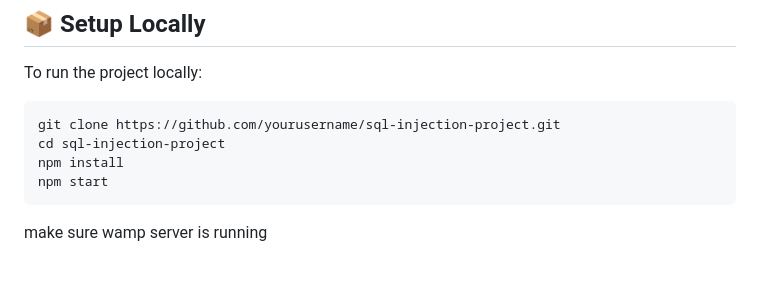
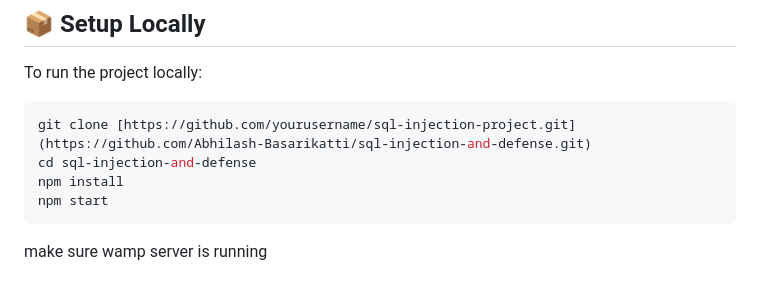
Before and after one commit to Abhilash-Basarikatti/sql-injection-and-defense, a Markdown page: README.md, the part around the change. GitHub-like rendering.

````diff
--- a/README.md
+++ b/README.md
@@ -52,8 +52,8 @@ This project demonstrates both vulnerable and secure login systems to showcase h
 To run the project locally:
 
 ```bash
-git clone https://github.com/yourusername/sql-injection-project.git
-cd sql-injection-project
+git clone [https://github.com/yourusername/sql-injection-project.git](https://github.com/Abhilash-Basarikatti/sql-injection-and-defense.git)
+cd sql-injection-and-defense
 npm install
 npm start
 ```
````
